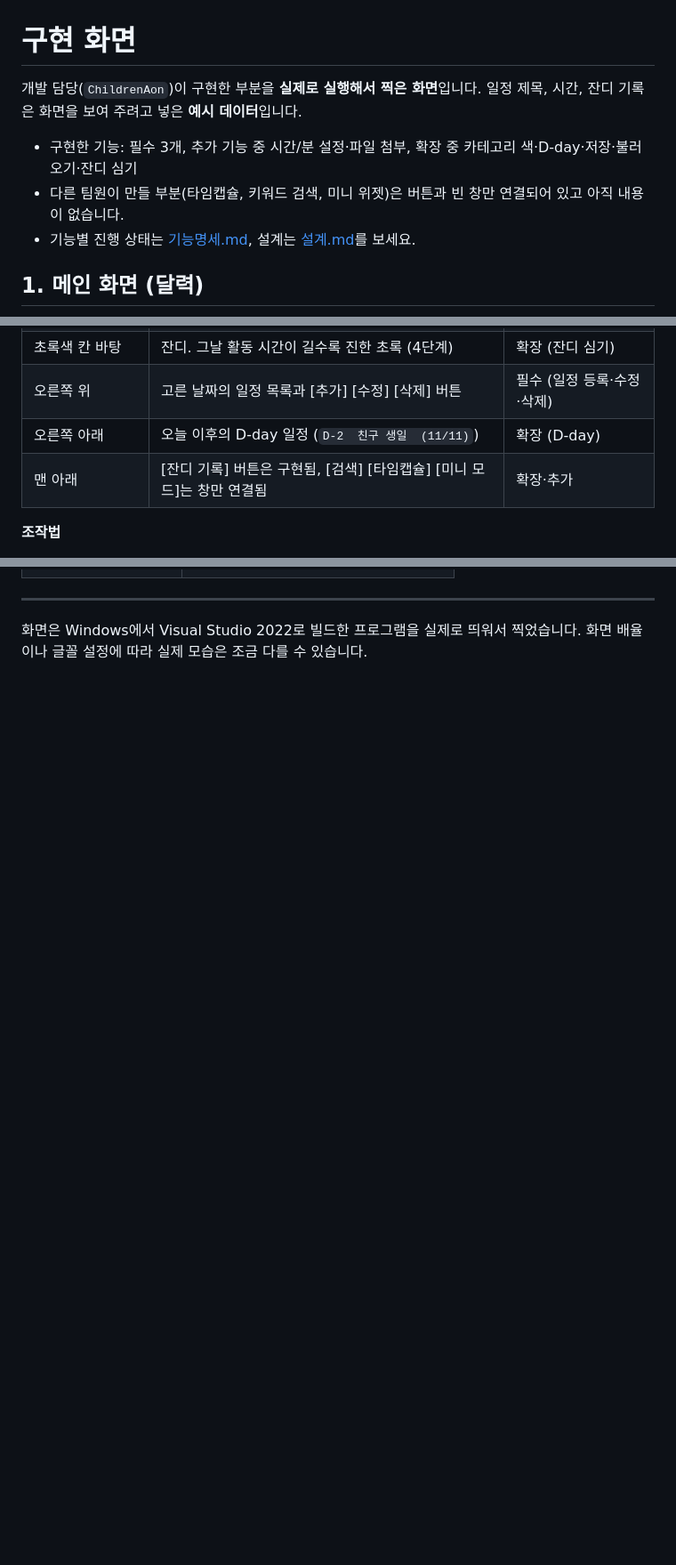
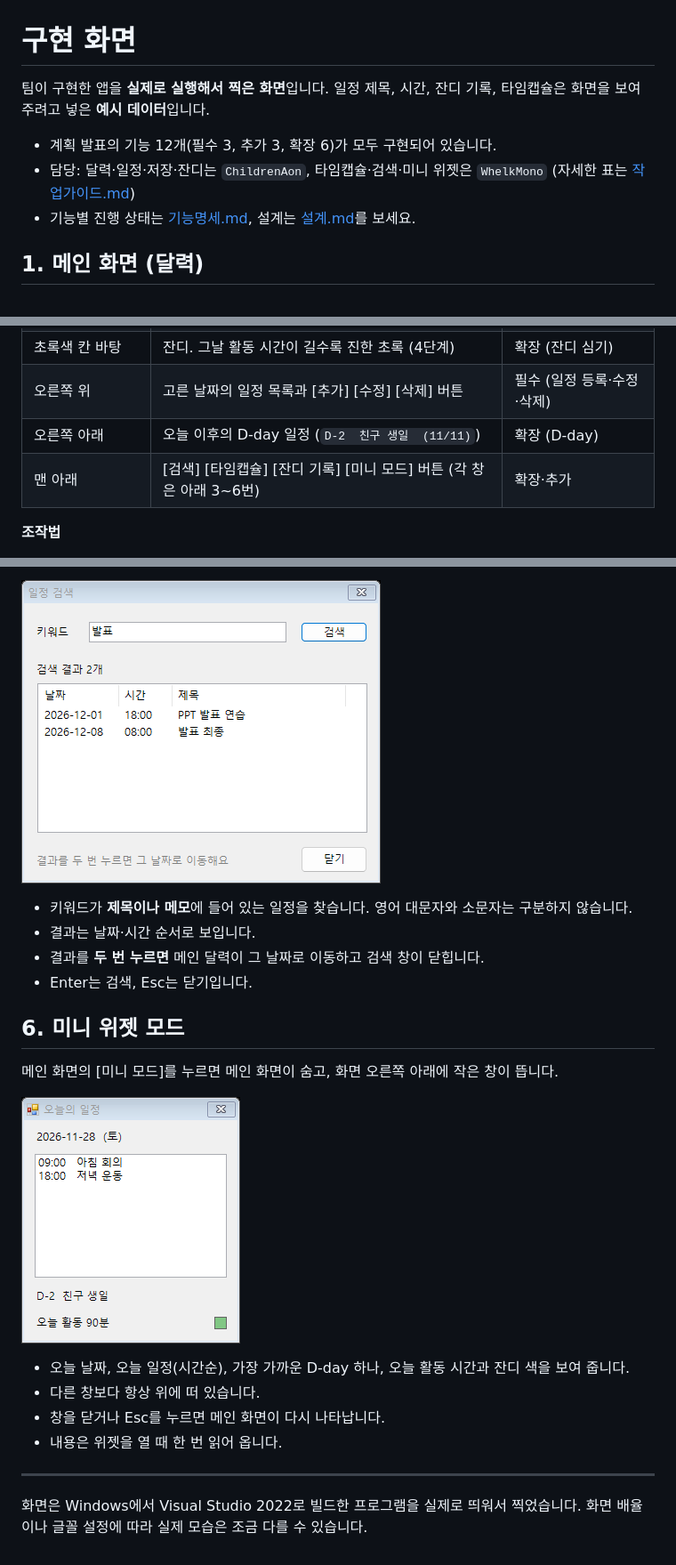
Before and after one commit to ChildrenAon/winforms-calendar, a Markdown page: docs/구현화면.md, 3 parts joined by grey strips. Shown at 89% size. Drawn GitHub-style; pictures changed too: docs/images/mini-widget.png (added), docs/images/search.png (added); blank space fills up the shorter version.

Commit message:
docs: 완성된 기능에 맞춰 설명 갱신, 구현 화면 3개 추가
- 구현화면.md에 타임캡슐·검색·미니 위젯 화면과 동작 설명 추가
- 설계.md·작업가이드.md의 "빈 창" 시절 설명을 현재 동작에 맞게 수정

Co-Authored-By: Claude Sonnet 5.5 <noreply@anthropic.com>

```diff
--- a/docs/구현화면.md
+++ b/docs/구현화면.md
@@ -1,9 +1,9 @@
 # 구현 화면
 
-개발 담당(`ChildrenAon`)이 구현한 부분을 **실제로 실행해서 찍은 화면**입니다. 일정 제목, 시간, 잔디 기록은 화면을 보여 주려고 넣은 **예시 데이터**입니다.
+팀이 구현한 앱을 **실제로 실행해서 찍은 화면**입니다. 일정 제목, 시간, 잔디 기록, 타임캡슐은 화면을 보여 주려고 넣은 **예시 데이터**입니다.
 
-- 구현한 기능: 필수 3개, 추가 기능 중 시간/분 설정·파일 첨부, 확장 중 카테고리 색·D-day·저장·불러오기·잔디 심기
-- 다른 팀원이 만들 부분(타임캡슐, 키워드 검색, 미니 위젯)은 버튼과 빈 창만 연결되어 있고 아직 내용이 없습니다.
+- 계획 발표의 기능 12개(필수 3, 추가 3, 확장 6)가 모두 구현되어 있습니다.
+- 담당: 달력·일정·저장·잔디는 `ChildrenAon`, 타임캡슐·검색·미니 위젯은 `WhelkMono` (자세한 표는 [작업가이드.md](작업가이드.md))
 - 기능별 진행 상태는 [기능명세.md](기능명세.md), 설계는 [설계.md](설계.md)를 보세요.
 
 ## 1. 메인 화면 (달력)
@@ -19,7 +19,7 @@
 | 초록색 칸 바탕 | 잔디. 그날 활동 시간이 길수록 진한 초록 (4단계) | 확장 (잔디 심기) |
 | 오른쪽 위 | 고른 날짜의 일정 목록과 [추가] [수정] [삭제] 버튼 | 필수 (일정 등록·수정·삭제) |
 | 오른쪽 아래 | 오늘 이후의 D-day 일정 (`D-2  친구 생일  (11/11)`) | 확장 (D-day) |
-| 맨 아래 | [잔디 기록] 버튼은 구현됨, [검색] [타임캡슐] [미니 모드]는 창만 연결됨 | 확장·추가 |
+| 맨 아래 | [검색] [타임캡슐] [잔디 기록] [미니 모드] 버튼 (각 창은 아래 3~6번) | 확장·추가 |
 
 **조작법**
 
@@ -63,3 +78,21 @@
+![일정 검색 창](images/search.png)
+
+- 키워드가 **제목이나 메모**에 들어 있는 일정을 찾습니다. 영어 대문자와 소문자는 구분하지 않습니다.
+- 결과는 날짜·시간 순서로 보입니다.
+- 결과를 **두 번 누르면** 메인 달력이 그 날짜로 이동하고 검색 창이 닫힙니다.
+- Enter는 검색, Esc는 닫기입니다.
+
+## 6. 미니 위젯 모드
+
+메인 화면의 [미니 모드]를 누르면 메인 화면이 숨고, 화면 오른쪽 아래에 작은 창이 뜹니다.
+
+![미니 위젯](images/mini-widget.png)
+
+- 오늘 날짜, 오늘 일정(시간순), 가장 가까운 D-day 하나, 오늘 활동 시간과 잔디 색을 보여 줍니다.
+- 다른 창보다 항상 위에 떠 있습니다.
+- 창을 닫거나 Esc를 누르면 메인 화면이 다시 나타납니다.
+- 내용은 위젯을 열 때 한 번 읽어 옵니다.
+
 ---
 
 화면은 Windows에서 Visual Studio 2022로 빌드한 프로그램을 실제로 띄워서 찍었습니다. 화면 배율이나 글꼴 설정에 따라 실제 모습은 조금 다를 수 있습니다.
```
Also changed, not shown: other parts of docs/구현화면.md (+15 -0 lines), docs/설계.md (+1 -1 lines), docs/작업가이드.md (+6 -8 lines), docs/images/capsule.png (added).
